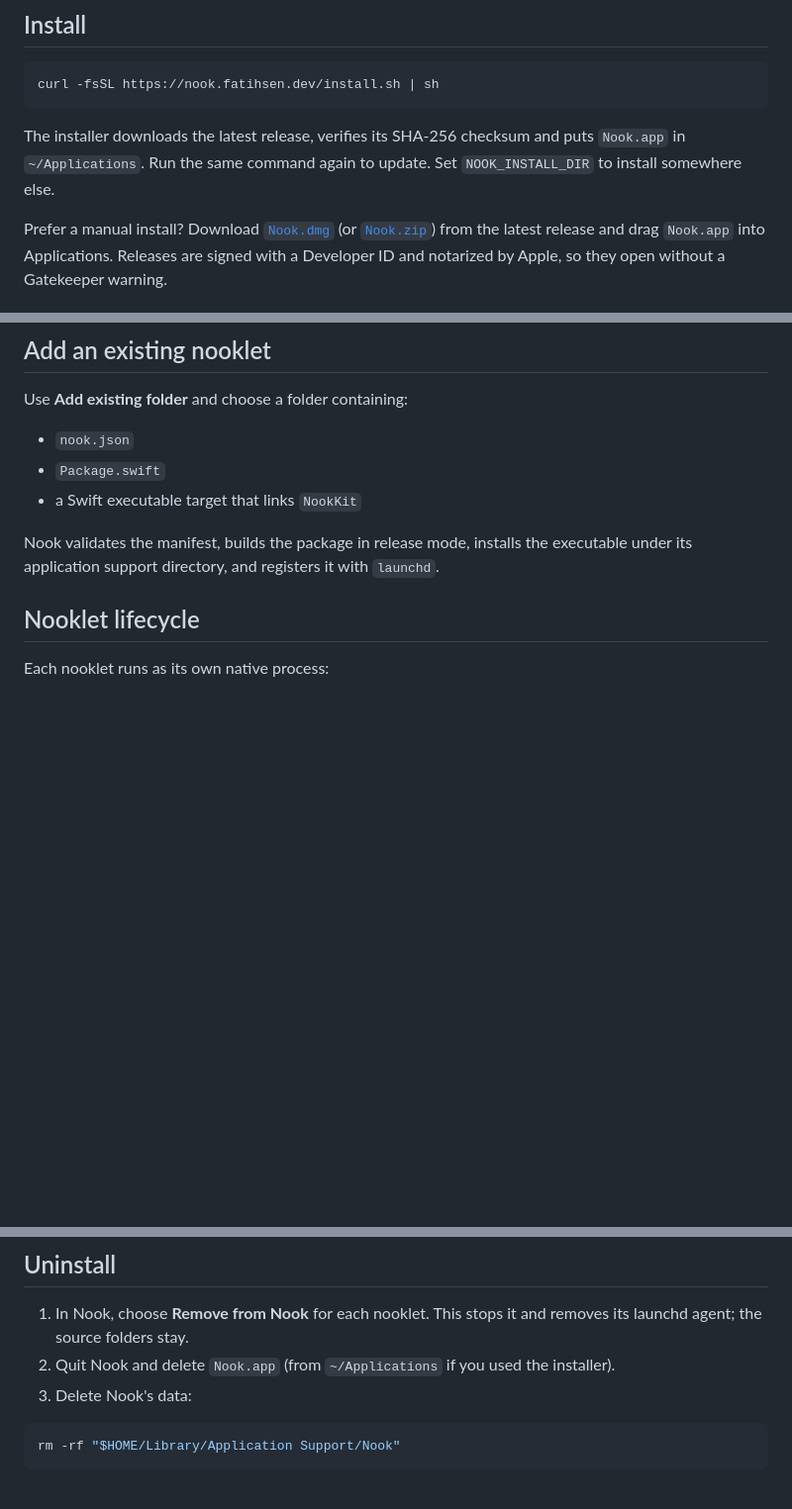
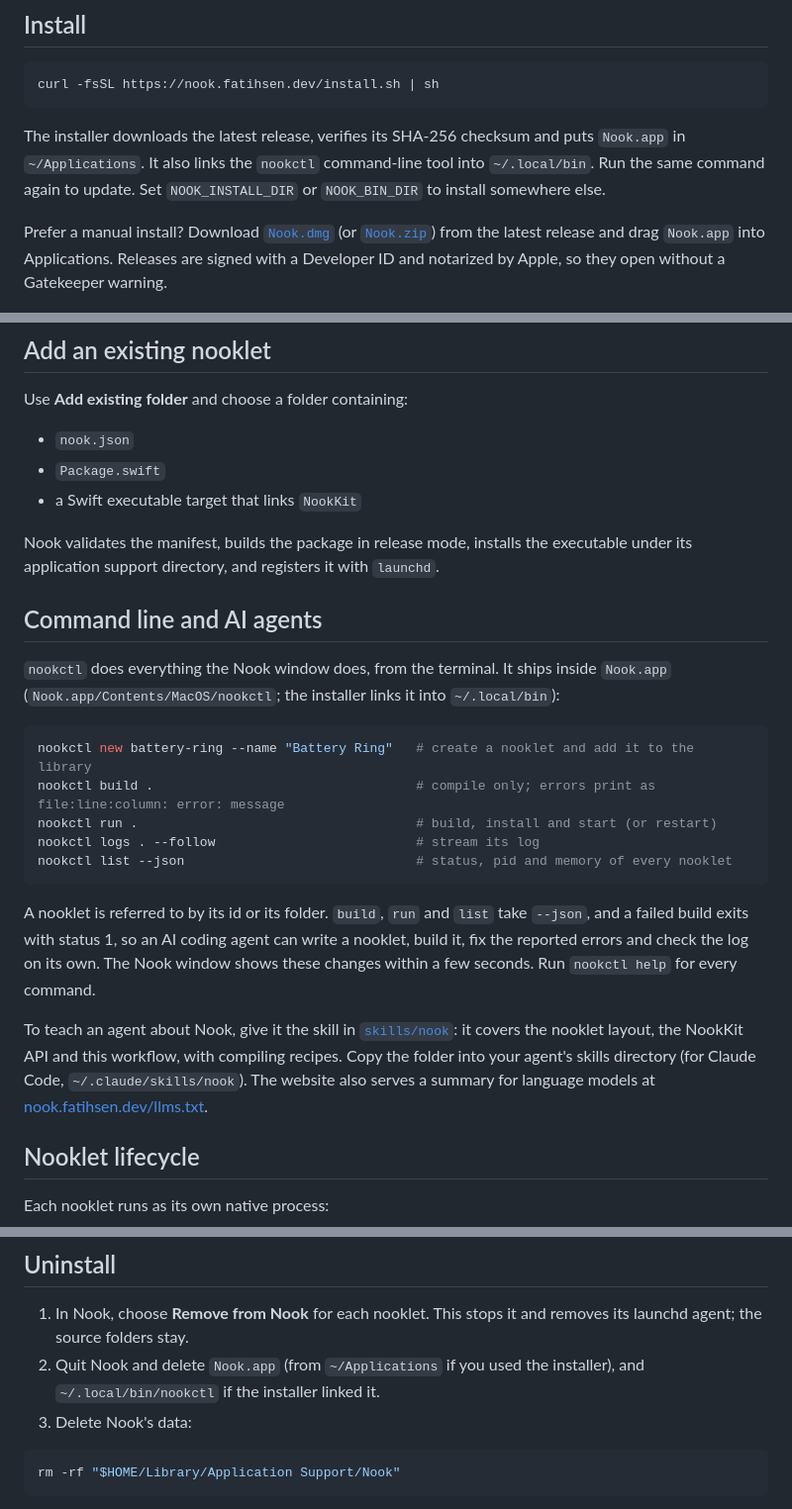
Before and after one commit to fatihsen-dev/nook, a Markdown page: README.md, 3 parts joined by grey strips. Shown at 99% size. Drawn GitHub-style; blank space fills up the shorter version.

Commit message:
docs: document nookctl, the agent skill and the new targets

````diff
--- a/README.md
+++ b/README.md
@@ -30,7 +30,7 @@ Build a clock, mini dock, now-playing panel, system monitor, timer, or any other
 curl -fsSL https://nook.fatihsen.dev/install.sh | sh
 ```
 
-The installer downloads the latest release, verifies its SHA-256 checksum and puts `Nook.app` in `~/Applications`. Run the same command again to update. Set `NOOK_INSTALL_DIR` to install somewhere else.
+The installer downloads the latest release, verifies its SHA-256 checksum and puts `Nook.app` in `~/Applications`. It also links the `nookctl` command-line tool into `~/.local/bin`. Run the same command again to update. Set `NOOK_INSTALL_DIR` or `NOOK_BIN_DIR` to install somewhere else.
 
 Prefer a manual install? Download [`Nook.dmg`](https://github.com/fatihsen-dev/nook/releases/latest/download/Nook.dmg) (or [`Nook.zip`](https://github.com/fatihsen-dev/nook/releases/latest/download/Nook.zip)) from the latest release and drag `Nook.app` into Applications. Releases are signed with a Developer ID and notarized by Apple, so they open without a Gatekeeper warning.
 
@@ -94,6 +94,22 @@ Use **Add existing folder** and choose a folder containing:
 - a Swift executable target that links `NookKit`
 
 Nook validates the manifest, builds the package in release mode, installs the executable under its application support directory, and registers it with `launchd`.
+
+## Command line and AI agents
+
+`nookctl` does everything the Nook window does, from the terminal. It ships inside `Nook.app` (`Nook.app/Contents/MacOS/nookctl`; the installer links it into `~/.local/bin`):
+
+```bash
+nookctl new battery-ring --name "Battery Ring"   # create a nooklet and add it to the library
+nookctl build .                                  # compile only; errors print as file:line:column: error: message
+nookctl run .                                    # build, install and start (or restart)
+nookctl logs . --follow                          # stream its log
+nookctl list --json                              # status, pid and memory of every nooklet
+```
+
+A nooklet is referred to by its id or its folder. `build`, `run` and `list` take `--json`, and a failed build exits with status 1, so an AI coding agent can write a nooklet, build it, fix the reported errors and check the log on its own. The Nook window shows these changes within a few seconds. Run `nookctl help` for every command.
+
+To teach an agent about Nook, give it the skill in [`skills/nook`](skills/nook/SKILL.md): it covers the nooklet layout, the NookKit API and this workflow, with compiling recipes. Copy the folder into your agent's skills directory (for Claude Code, `~/.claude/skills/nook`). The website also serves a summary for language models at [nook.fatihsen.dev/llms.txt](https://nook.fatihsen.dev/llms.txt).
 
 ## Nooklet lifecycle
 
@@ -175,7 +191,7 @@ The structure of the repository and the role of each target are described in [do
 ## Uninstall
 
 1. In Nook, choose **Remove from Nook** for each nooklet. This stops it and removes its launchd agent; the source folders stay.
-2. Quit Nook and delete `Nook.app` (from `~/Applications` if you used the installer).
+2. Quit Nook and delete `Nook.app` (from `~/Applications` if you used the installer), and `~/.local/bin/nookctl` if the installer linked it.
 3. Delete Nook's data:
 
 ```bash
````
Also changed, not shown: docs/architecture.md (+9 -6 lines).
